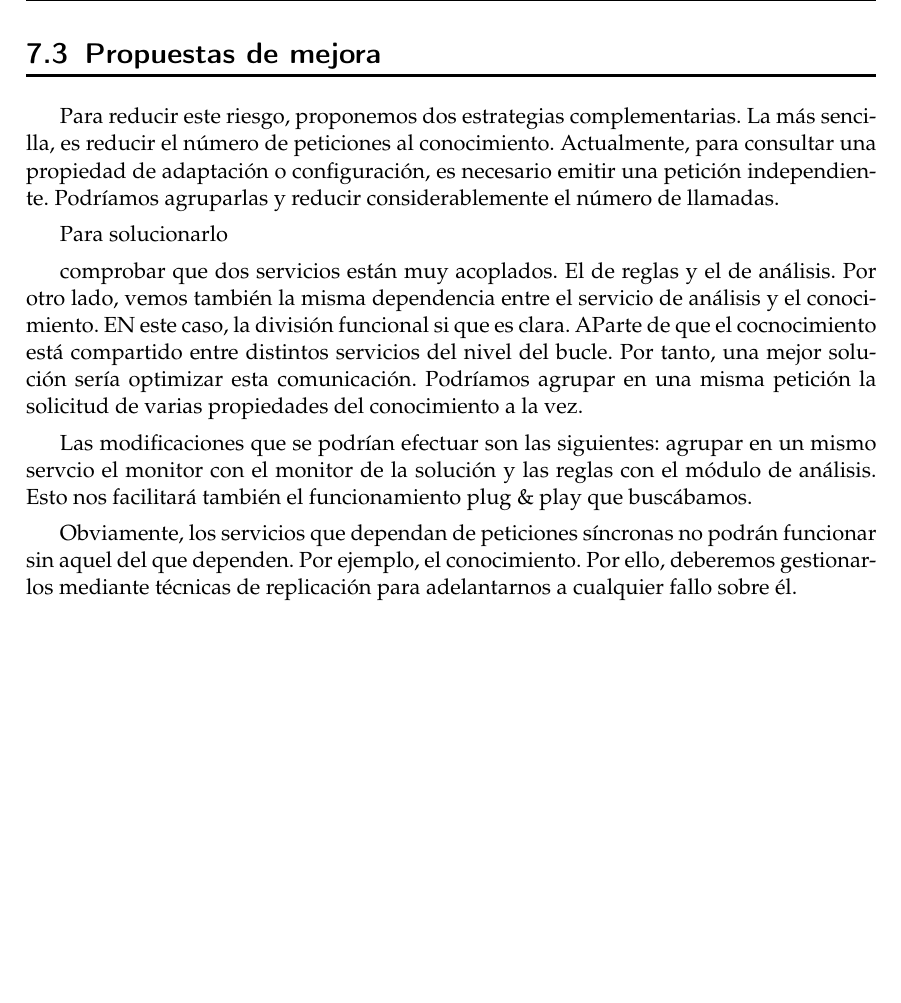
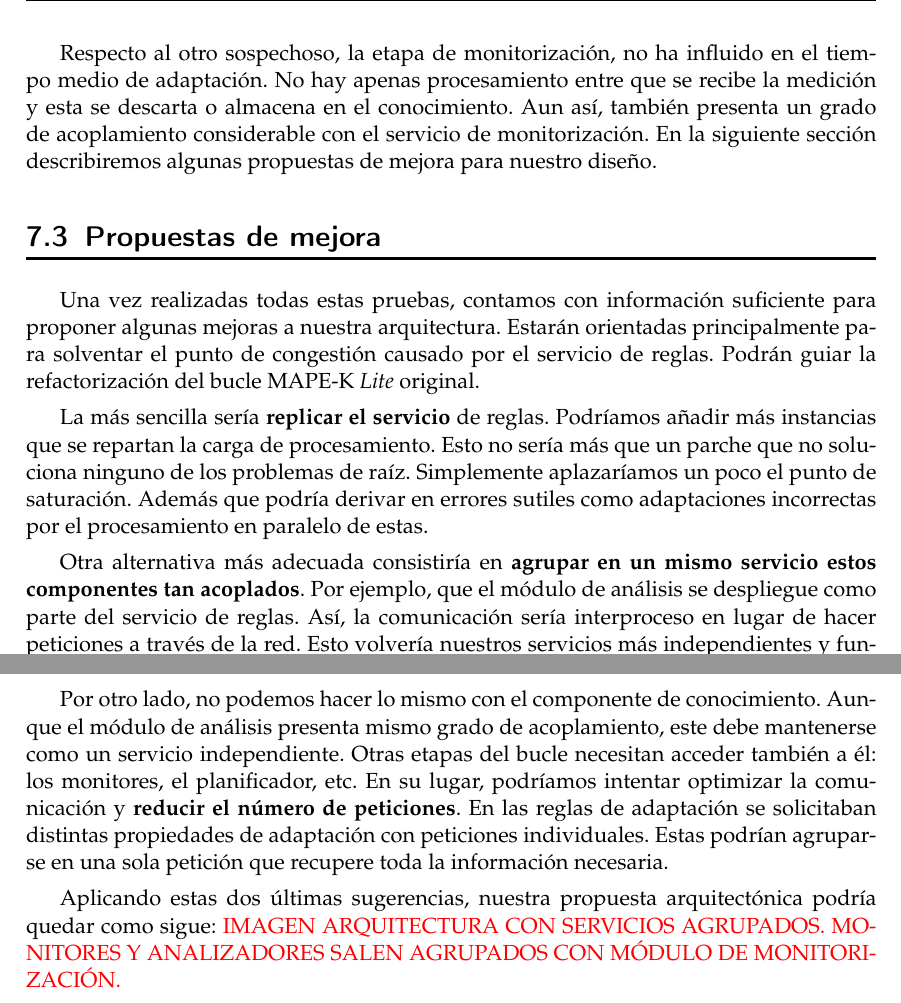
Before and after one commit to Starkie/TFM-DistributedAutoadaptiveSystems, a LaTeX document (docs/TFM.tex, which reads docs/cap_despliegue/despliegue.tex): part of page 80 of 87 before the commit and two parts of page 80 of 87 after it, the two joined at a grey line, cut at the place of the change, the shorter picture padded with empty space. Compiled offline with pdfLaTeX.

Commit message:
Describir propuestas de mejora

```diff
--- a/docs/cap_despliegue/despliegue.tex
+++ b/docs/cap_despliegue/despliegue.tex
@@ -267,21 +267,16 @@ Para confirmar dónde se encuentra el punto de congestión, acudimos a las traza
   \label{fig:prueba-carga-traza}
 \end{figure}
 
-
+Respecto al otro sospechoso, la etapa de monitorización, no ha influido en el tiempo medio de adaptación. No hay apenas procesamiento entre que se recibe la medición y esta se descarta o almacena en el conocimiento. Aun así, también presenta un grado de acoplamiento considerable con el servicio de monitorización. En la siguiente sección describiremos algunas propuestas de mejora para nuestro diseño.
 
 \section{Propuestas de mejora}
 
-Para reducir este riesgo, proponemos dos estrategias complementarias. La más sencilla, es reducir el número de peticiones al conocimiento. Actualmente, para consultar una propiedad de adaptación o configuración, es necesario emitir una petición independiente. Podríamos agruparlas y reducir considerablemente el número de llamadas.
+Una vez realizadas todas estas pruebas, contamos con información suficiente para proponer algunas mejoras a nuestra arquitectura. Estarán orientadas principalmente para solventar el punto de congestión causado por el servicio de reglas. Podrán guiar la refactorización del bucle MAPE-K \foreign{english}{Lite} original.
 
+La más sencilla sería \textbf{replicar el servicio} de reglas. Podríamos añadir más instancias que se repartan la carga de procesamiento. Esto no sería más que un parche que no soluciona ninguno de los problemas de raíz. Simplemente aplazaríamos un poco el punto de saturación. Además que podría derivar en errores sutiles como adaptaciones incorrectas por el procesamiento en paralelo de estas.
 
-Para solucionarlo
+Otra alternativa más adecuada consistiría en \textbf{agrupar en un mismo servicio estos componentes tan acoplados}. Por ejemplo, que el módulo de análisis se despliegue como parte del servicio de reglas. Así, la comunicación sería interproceso en lugar de hacer peticiones a través de la red. Esto volvería nuestros servicios más independientes y funcionarán más parecido a los servicios plug \& play que describimos en la sección \ref{sec:por-que-microservicios} - \nameref{sec:por-que-microservicios} En nuestro prototipo este cambio puede aplicarse sin problemas, pero será necesario estudiar si es factible en el bucle real.
 
+Por otro lado, no podemos hacer lo mismo con el componente de conocimiento. Aunque el módulo de análisis presenta mismo grado de acoplamiento, este debe mantenerse como un servicio independiente. Otras etapas del bucle necesitan acceder también a él: los monitores, el planificador, etc. En su lugar, podríamos intentar optimizar la comunicación y \textbf{reducir el número de peticiones}. En las reglas de adaptación se solicitaban distintas propiedades de adaptación con peticiones individuales. Estas podrían agruparse en una sola petición que recupere toda la información necesaria.
 
-
-comprobar que dos servicios están muy acoplados. El de reglas y el de análisis.
-Por otro lado, vemos también la misma dependencia entre el servicio de análisis y el conocimiento. EN este caso, la división funcional si que es clara. AParte de que el cocnocimiento está compartido entre distintos servicios del nivel del bucle. Por tanto, una mejor solución sería optimizar esta comunicación. Podríamos agrupar en una misma petición la solicitud de varias propiedades del conocimiento a la vez.
-
-Las modificaciones que se podrían efectuar son las siguientes: agrupar en un mismo servcio el  monitor con el monitor de la solución y las reglas con el módulo de análisis. Esto nos facilitará también el funcionamiento plug \& play que buscábamos.
-
-
-Obviamente, los servicios que dependan de peticiones síncronas no podrán funcionar sin aquel del que dependen. Por ejemplo, el conocimiento. Por ello, deberemos gestionarlos mediante técnicas de replicación para adelantarnos a cualquier fallo sobre él.
+Aplicando estas dos últimas sugerencias, nuestra propuesta arquitectónica podría quedar como sigue: \textcolor{red}{IMAGEN ARQUITECTURA CON SERVICIOS AGRUPADOS. MONITORES Y ANALIZADORES SALEN AGRUPADOS CON MÓDULO DE MONITORIZACIÓN.}
```
